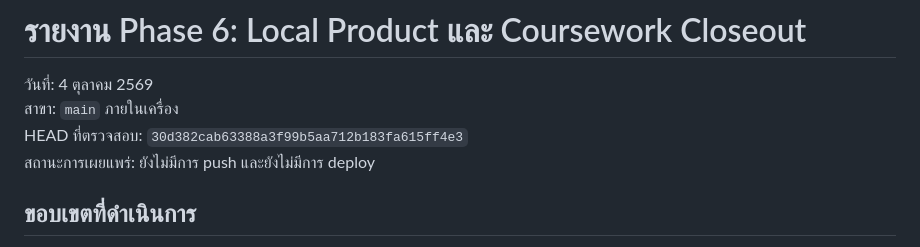
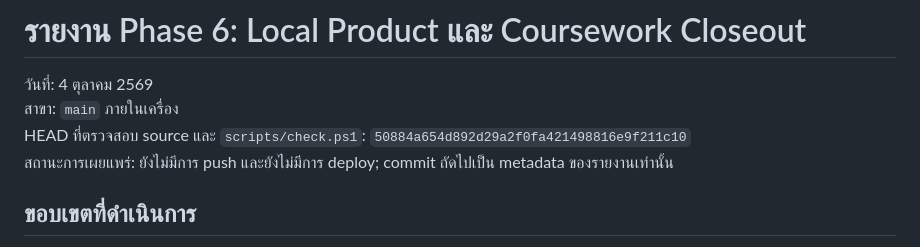
Before and after one commit to siriponsri/ResultScope, a Markdown page: docs/progress/PHASE_6_REPORT.md, the part around the change. Rendered like a GitHub page.

Commit message:
Record final verification metadata

```diff
--- a/docs/progress/PHASE_6_REPORT.md
+++ b/docs/progress/PHASE_6_REPORT.md
@@ -2,8 +2,8 @@
 
 วันที่: 4 ตุลาคม 2569
 สาขา: `main` ภายในเครื่อง
-HEAD ที่ตรวจสอบ: `30d382cab63388a3f99b5aa712b183fa615ff4e3`
-สถานะการเผยแพร่: ยังไม่มีการ push และยังไม่มีการ deploy
+HEAD ที่ตรวจสอบ source และ `scripts/check.ps1`: `50884a654d892d29a2f0fa421498816e9f211c10`
+สถานะการเผยแพร่: ยังไม่มีการ push และยังไม่มีการ deploy; commit ถัดไปเป็น metadata ของรายงานเท่านั้น
 
 ## ขอบเขตที่ดำเนินการ
 
```
Also changed, not shown: RELEASE_CHECKLIST.md (+1 -1 lines).
